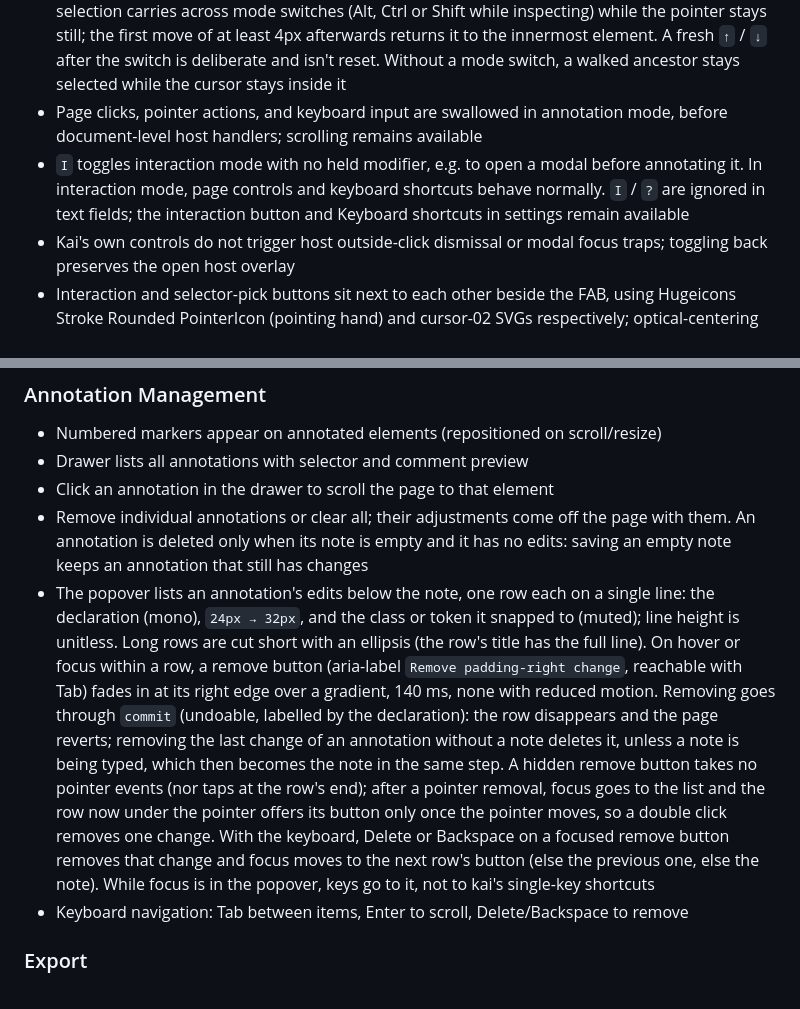
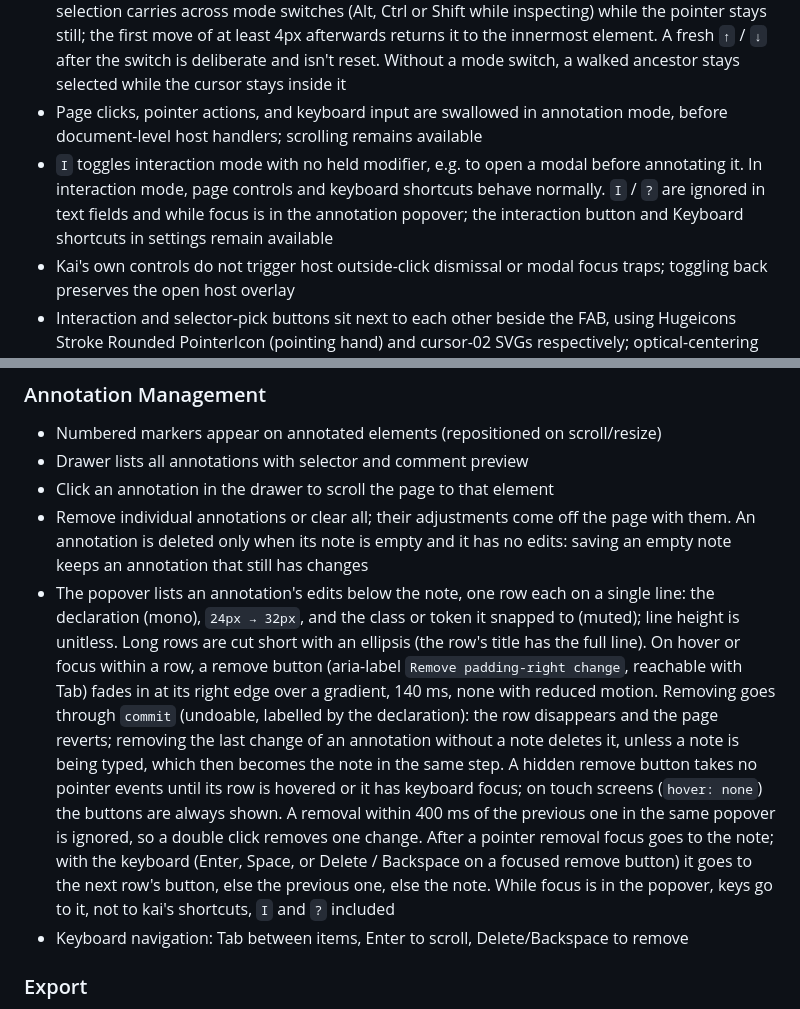
Before and after one commit to hfrdmnk/kai, a Markdown page: SPEC.md, 2 parts joined by grey strips. GitHub-like rendering.

Commit message:
docs: popover removal guard, touch buttons, I and ? in the popover
Amp-Thread-ID: https://ampcode.com/threads/T-01a129e9-2cda-70c4-8bde-971c8ea1eabd
Co-authored-by: Dominik Hofer <accounts@linea.studio>

```diff
--- a/SPEC.md
+++ b/SPEC.md
@@ -42,7 +42,7 @@ No React, no Svelte, no Vue. Pure vanilla TypeScript compiled to a single IIFE b
 - Open shadow roots are pierced: hover, ↑/↓ walking and paths cross the boundary, and selectors for shadow content read `host-selector >>> inner-selector` (see `resolveSelector` in `src/core/selector.ts`)
 - `↑` / `↓` walk the ancestor chain when the wanted parent is fully covered by a child. Annotate, inspect and the box model share one selection: each mode draws it its own way. A walked selection carries across mode switches (Alt, Ctrl or Shift while inspecting) while the pointer stays still; the first move of at least 4px afterwards returns it to the innermost element. A fresh `↑` / `↓` after the switch is deliberate and isn't reset. Without a mode switch, a walked ancestor stays selected while the cursor stays inside it
 - Page clicks, pointer actions, and keyboard input are swallowed in annotation mode, before document-level host handlers; scrolling remains available
-- `I` toggles interaction mode with no held modifier, e.g. to open a modal before annotating it. In interaction mode, page controls and keyboard shortcuts behave normally. `I` / `?` are ignored in text fields; the interaction button and Keyboard shortcuts in settings remain available
+- `I` toggles interaction mode with no held modifier, e.g. to open a modal before annotating it. In interaction mode, page controls and keyboard shortcuts behave normally. `I` / `?` are ignored in text fields and while focus is in the annotation popover; the interaction button and Keyboard shortcuts in settings remain available
 - Kai's own controls do not trigger host outside-click dismissal or modal focus traps; toggling back preserves the open host overlay
 - Interaction and selector-pick buttons sit next to each other beside the FAB, using Hugeicons Stroke Rounded PointerIcon (pointing hand) and cursor-02 SVGs respectively; optical-centering offsets live in the SVG viewBoxes
 - The HUD omits ancestor-arrow, interaction-toggle, and shortcut-reference hints. `?` or the Keyboard shortcuts link in settings opens a compact panel listing shortcuts for all modes; there is no separate help button. The panel sits above the page and the rest of kai on a blurred backdrop; clicking the backdrop closes it
@@ -101,7 +101,7 @@ No React, no Svelte, no Vue. Pure vanilla TypeScript compiled to a single IIFE b
 - Drawer lists all annotations with selector and comment preview
 - Click an annotation in the drawer to scroll the page to that element
 - Remove individual annotations or clear all; their adjustments come off the page with them. An annotation is deleted only when its note is empty and it has no edits: saving an empty note keeps an annotation that still has changes
-- The popover lists an annotation's edits below the note, one row each on a single line: the declaration (mono), `24px → 32px`, and the class or token it snapped to (muted); line height is unitless. Long rows are cut short with an ellipsis (the row's title has the full line). On hover or focus within a row, a remove button (aria-label `Remove padding-right change`, reachable with Tab) fades in at its right edge over a gradient, 140 ms, none with reduced motion. Removing goes through `commit` (undoable, labelled by the declaration): the row disappears and the page reverts; removing the last change of an annotation without a note deletes it, unless a note is being typed, which then becomes the note in the same step. A hidden remove button takes no pointer events (nor taps at the row's end); after a pointer removal, focus goes to the list and the row now under the pointer offers its button only once the pointer moves, so a double click removes one change. With the keyboard, Delete or Backspace on a focused remove button removes that change and focus moves to the next row's button (else the previous one, else the note). While focus is in the popover, keys go to it, not to kai's single-key shortcuts
+- The popover lists an annotation's edits below the note, one row each on a single line: the declaration (mono), `24px → 32px`, and the class or token it snapped to (muted); line height is unitless. Long rows are cut short with an ellipsis (the row's title has the full line). On hover or focus within a row, a remove button (aria-label `Remove padding-right change`, reachable with Tab) fades in at its right edge over a gradient, 140 ms, none with reduced motion. Removing goes through `commit` (undoable, labelled by the declaration): the row disappears and the page reverts; removing the last change of an annotation without a note deletes it, unless a note is being typed, which then becomes the note in the same step. A hidden remove button takes no pointer events until its row is hovered or it has keyboard focus; on touch screens (`hover: none`) the buttons are always shown. A removal within 400 ms of the previous one in the same popover is ignored, so a double click removes one change. After a pointer removal focus goes to the note; with the keyboard (Enter, Space, or Delete / Backspace on a focused remove button) it goes to the next row's button, else the previous one, else the note. While focus is in the popover, keys go to it, not to kai's shortcuts, `I` and `?` included
 - Keyboard navigation: Tab between items, Enter to scroll, Delete/Backspace to remove
 
 ### Export
```
